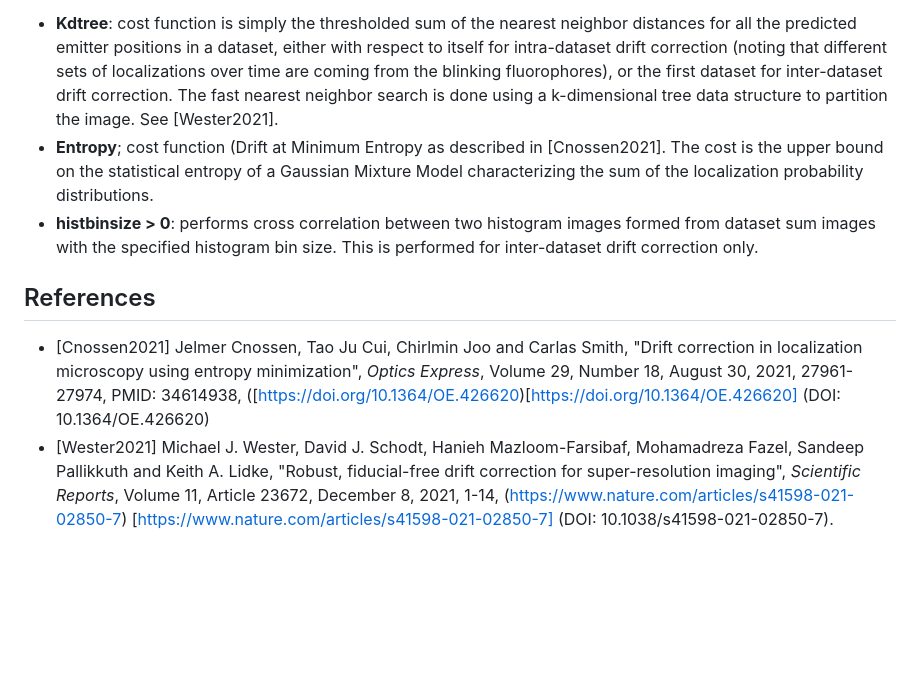
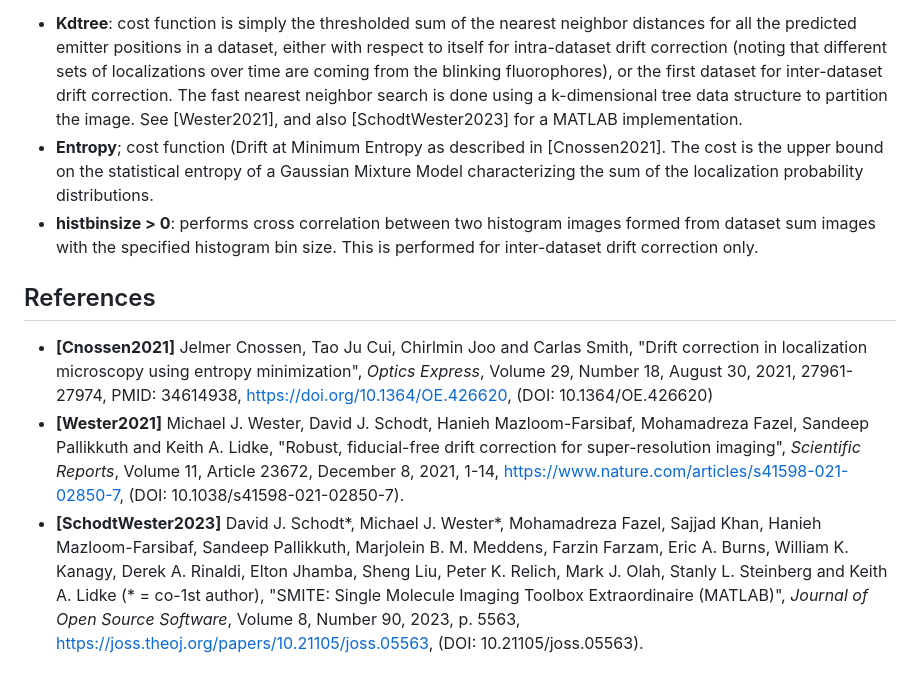
Before and after one commit to JuliaSMLM/SMLMDriftCorrection.jl, a Markdown page: src/README.md, the part around the change printed below. GitHub-like rendering; blank space fills up the shorter version.

```diff
--- a/src/README.md
+++ b/src/README.md
@@ -164,7 +165,8 @@ up a full movie.
   different sets of localizations over time are coming from the blinking
   fluorophores), or the first dataset for inter-dataset drift correction.  The
   fast nearest neighbor search is done using a k-dimensional tree data
-  structure to partition the image.  See [Wester2021].
+  structure to partition the image.  See [Wester2021], and also
+  [SchodtWester2023] for a MATLAB implementation.
 - **Entropy**; cost function (Drift at Minimum Entropy as described in
   [Cnossen2021].  The cost is the upper bound on the statistical entropy of a
   Gaussian Mixture Model characterizing the sum of the localization probability
@@ -175,16 +177,24 @@ up a full movie.
 
 ## References
 
-- [Cnossen2021] Jelmer Cnossen, Tao Ju Cui, Chirlmin Joo and Carlas Smith,
+- **[Cnossen2021]** Jelmer Cnossen, Tao Ju Cui, Chirlmin Joo and Carlas Smith,
   "Drift correction in localization microscopy using entropy minimization",
   *Optics Express*, Volume 29, Number 18, August 30, 2021, 27961-27974,
   PMID: 34614938,
-  ([https://doi.org/10.1364/OE.426620)[https://doi.org/10.1364/OE.426620]
+  https://doi.org/10.1364/OE.426620,
   (DOI: 10.1364/OE.426620)
-- [Wester2021] Michael J. Wester, David J. Schodt, Hanieh Mazloom-Farsibaf,
+- **[Wester2021]** Michael J. Wester, David J. Schodt, Hanieh Mazloom-Farsibaf,
   Mohamadreza Fazel, Sandeep Pallikkuth and Keith A. Lidke, "Robust,
   fiducial-free drift correction for super-resolution imaging", *Scientific
   Reports*, Volume 11, Article 23672, December 8, 2021, 1-14,
-  (https://www.nature.com/articles/s41598-021-02850-7)
-  [https://www.nature.com/articles/s41598-021-02850-7]
+  https://www.nature.com/articles/s41598-021-02850-7,
   (DOI: 10.1038/s41598-021-02850-7).
+- **[SchodtWester2023]** David J. Schodt*, Michael J. Wester*, Mohamadreza
+  Fazel, Sajjad Khan, Hanieh Mazloom-Farsibaf, Sandeep Pallikkuth, Marjolein
+  B. M. Meddens, Farzin Farzam, Eric A. Burns, William K. Kanagy, Derek A.
+  Rinaldi, Elton Jhamba, Sheng Liu, Peter K. Relich, Mark J. Olah, Stanly L.
+  Steinberg and Keith A. Lidke (* = co-1st author), "SMITE: Single Molecule
+  Imaging Toolbox Extraordinaire (MATLAB)", *Journal of Open Source Software*,
+  Volume 8, Number 90, 2023, p. 5563,
+  https://joss.theoj.org/papers/10.21105/joss.05563, (DOI:
+  10.21105/joss.05563).
```
Also changed, not shown: other parts of src/README.md (+25 -24 lines).
